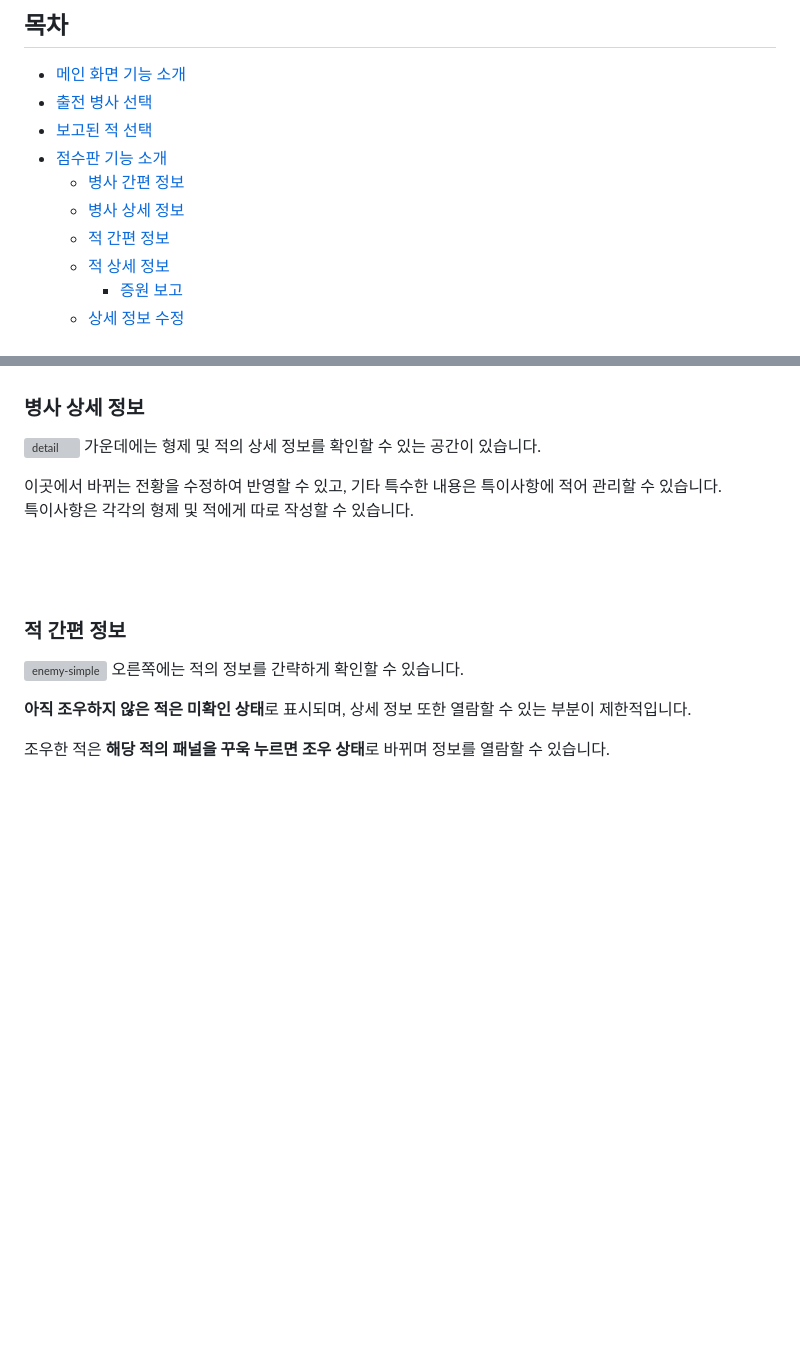
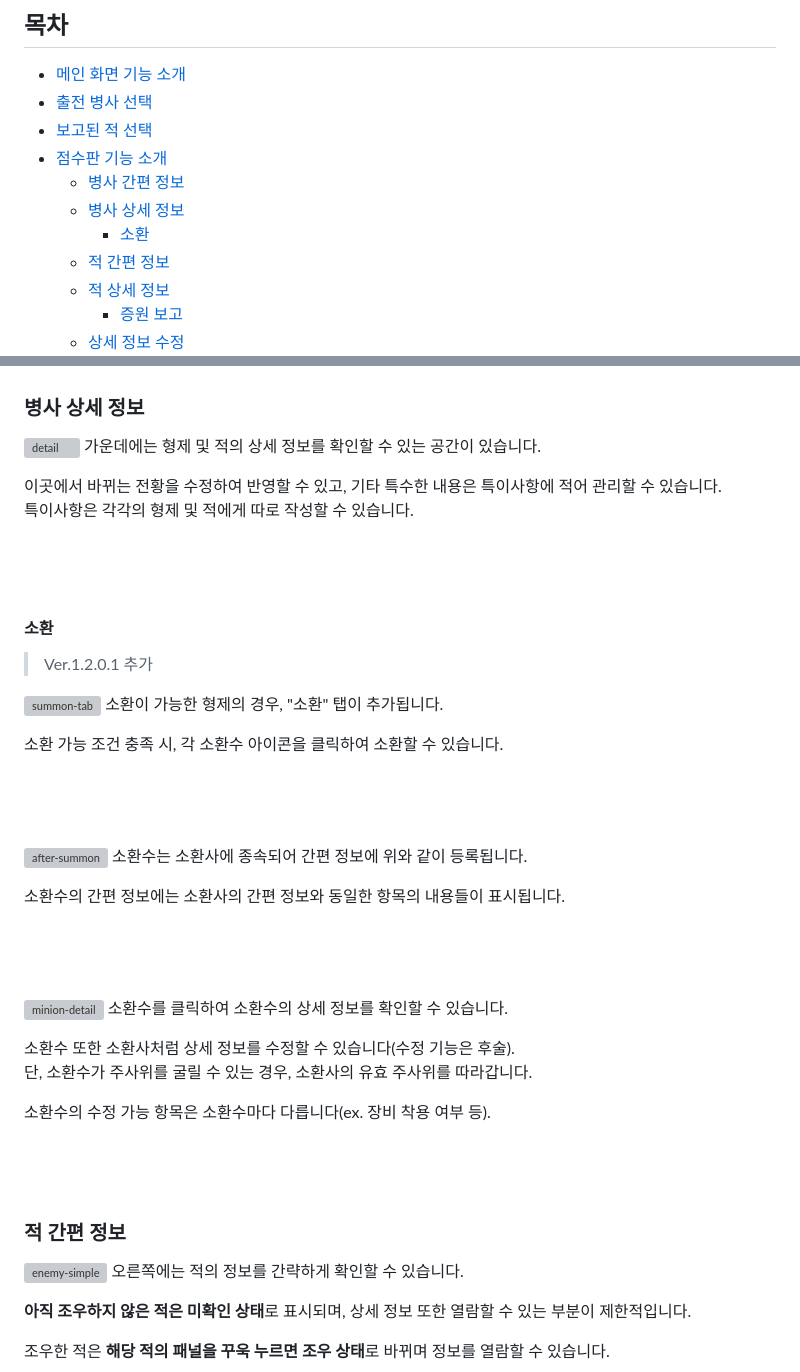
Before and after one commit to nyj001012/The-legacy-of-the-braveries-score-board, a Markdown page: README.md, 2 parts joined by grey strips. Drawn GitHub-style; blank space fills up the shorter version; grey boxes are pictures that could not be loaded.

Commit message:
Update README.md
소환 설명 추가

```diff
--- a/README.md
+++ b/README.md
@@ -16,6 +16,7 @@
 - [점수판 기능 소개](#점수판-기능-소개)
 	- [병사 간편 정보](#병사-간편-정보)
 	- [병사 상세 정보](#병사-상세-정보)
+      - [소환](#소환)
 	- [적 간편 정보](#적-간편-정보)
 	- [적 상세 정보](#적-상세-정보)
 		- [증원 보고](#증원-보고)
@@ -153,6 +154,30 @@
 특이사항은 각각의 형제 및 적에게 따로 작성할 수 있습니다.
 <br><br><br><br>
 
+#### 소환
+> Ver.1.2.0.1 추가
+
+![summon-tab](./image/in-game/summon-tab.png)
+소환이 가능한 형제의 경우, "소환" 탭이 추가됩니다.
+
+소환 가능 조건 충족 시, 각 소환수 아이콘을 클릭하여 소환할 수 있습니다.
+<br><br><br><br>
+
+![after-summon](./image/in-game/after-summon.png)
+소환수는 소환사에 종속되어 간편 정보에 위와 같이 등록됩니다.
+
+소환수의 간편 정보에는 소환사의 간편 정보와 동일한 항목의 내용들이 표시됩니다.
+<br><br><br><br>
+
+![minion-detail](./image/in-game/minion-detail.png)
+소환수를 클릭하여 소환수의 상세 정보를 확인할 수 있습니다.
+
+소환수 또한 소환사처럼 상세 정보를 수정할 수 있습니다(수정 기능은 후술).
+단, 소환수가 주사위를 굴릴 수 있는 경우, 소환사의 유효 주사위를 따라갑니다.
+
+소환수의 수정 가능 항목은 소환수마다 다릅니다(ex. 장비 착용 여부 등).
+<br><br><br><br>
+
 ### 적 간편 정보
 ![enemy-simple](./image/in-game/enemy-simple.png)
 오른쪽에는 적의 정보를 간략하게 확인할 수 있습니다.
```
